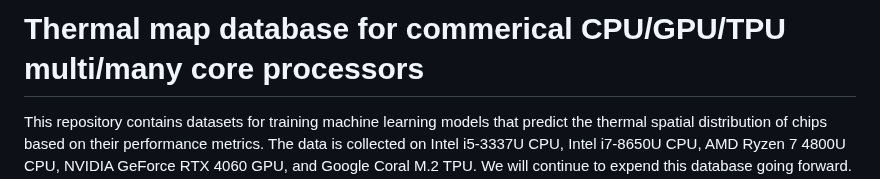
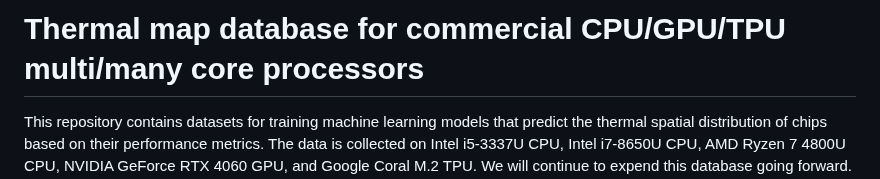
Before and after one commit to sheldonucr/commercial_thermal_map_dataset, a Markdown page: README.md, the part around the change. GitHub-like rendering.

```diff
--- a/README.md
+++ b/README.md
@@ -1,4 +1,4 @@
-# Thermal map database for commerical CPU/GPU/TPU multi/many core processors
+# Thermal map database for commercial CPU/GPU/TPU multi/many core processors
 
 This repository contains datasets for training machine learning models that predict the thermal spatial distribution of chips based on their performance metrics. The data is collected on Intel i5-3337U CPU, Intel i7-8650U CPU, AMD Ryzen 7 4800U CPU, NVIDIA GeForce RTX 4060 GPU, and Google Coral M.2 TPU. We will continue to expend this database going forward. Please stay tuned...
 
```
